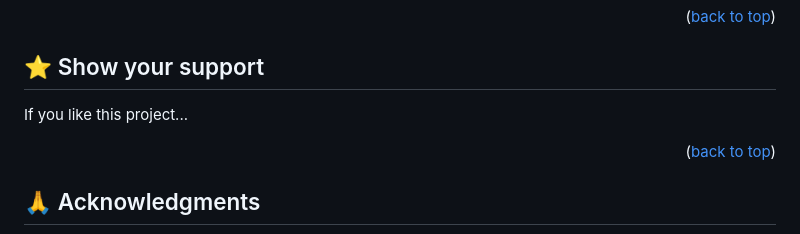
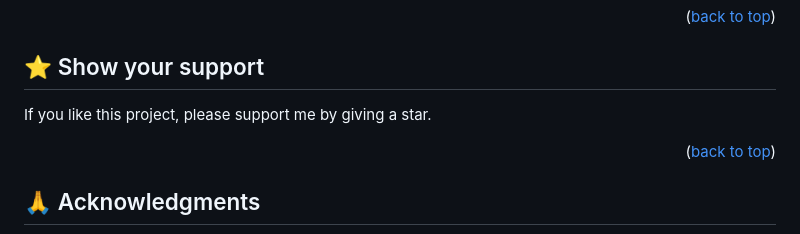
Before and after one commit to skyv26/Tip-Calculator-App, a Markdown page: README.md, the part around the change. Drawn GitHub-style.

```diff
--- a/README.md
+++ b/README.md
@@ -145,7 +145,7 @@ Feel free to check the [issues page](../../issues/).
 
 ## ⭐️ Show your support <a name="support"></a>
 
-If you like this project...
+If you like this project, please support me by giving a star.
 
 <p align="right">(<a href="#readme-top">back to top</a>)</p>
 
```
